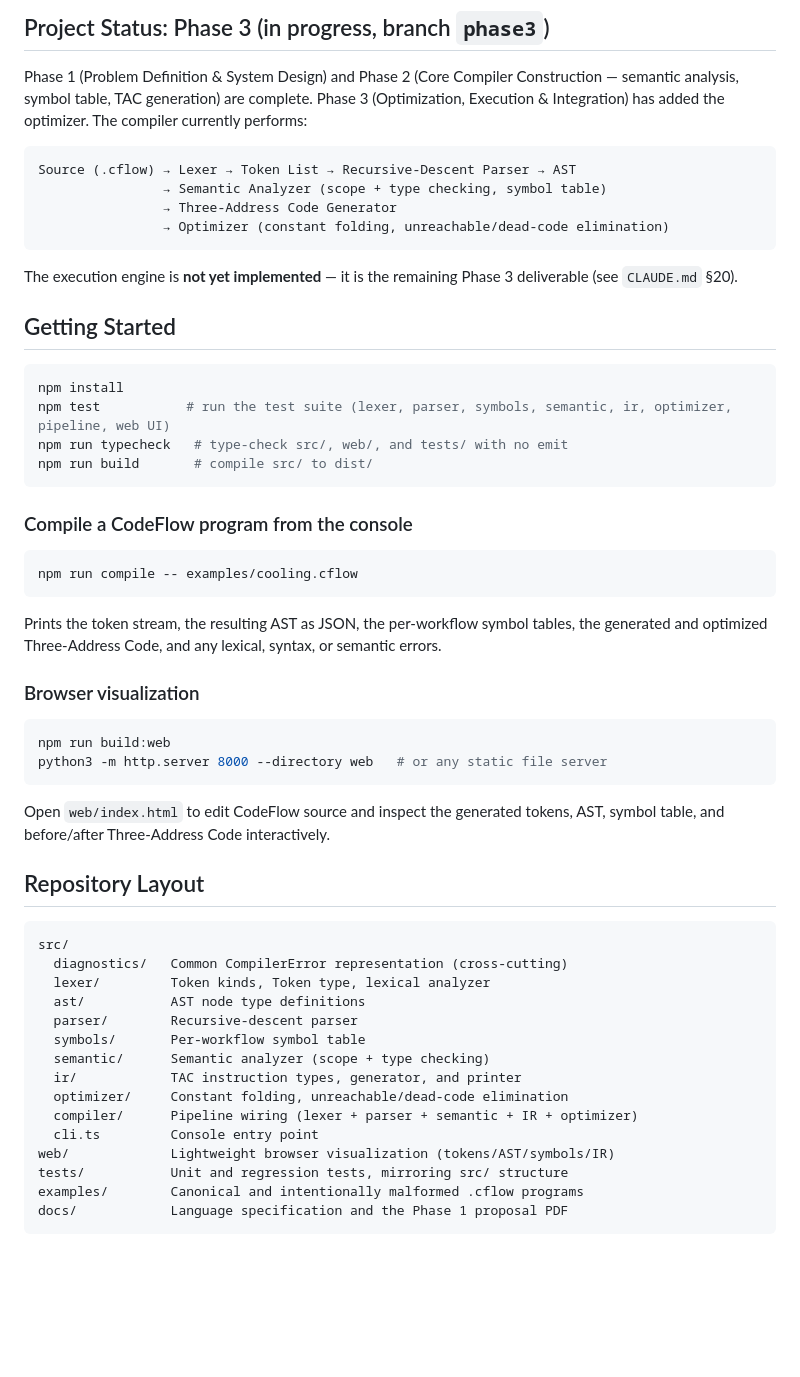
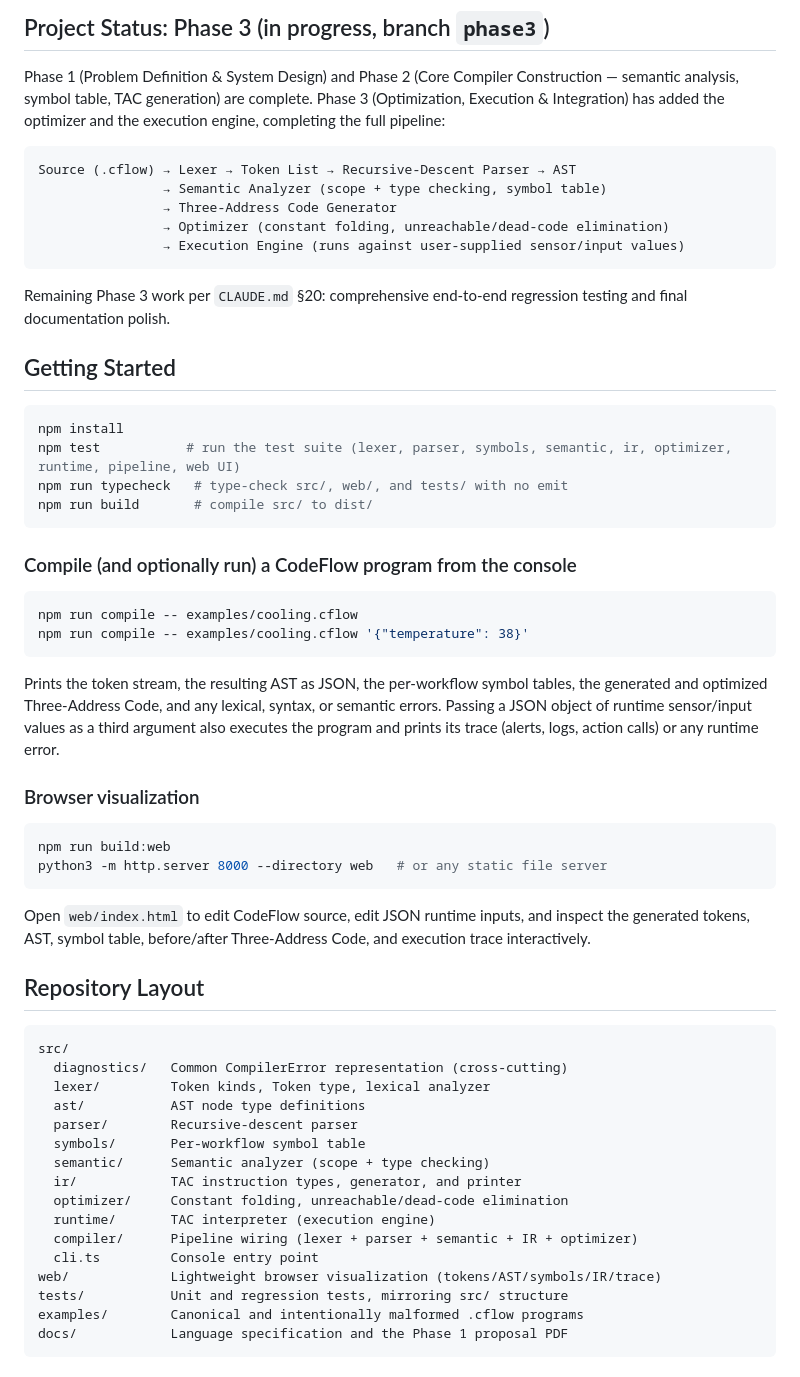
Before and after one commit to dakshcodez/CodeFlow_DSL, a Markdown page: README.md, the part around the change. Drawn GitHub-style; blank space fills up the shorter version.

Commit message:
docs: update README for execution engine

````diff
--- a/README.md
+++ b/README.md
@@ -20,36 +20,40 @@ for the original Phase 1 proposal and design document.
 Phase 1 (Problem Definition & System Design) and Phase 2 (Core Compiler
 Construction — semantic analysis, symbol table, TAC generation) are
 complete. Phase 3 (Optimization, Execution & Integration) has added the
-optimizer. The compiler currently performs:
+optimizer and the execution engine, completing the full pipeline:
 
 ```
 Source (.cflow) → Lexer → Token List → Recursive-Descent Parser → AST
                 → Semantic Analyzer (scope + type checking, symbol table)
                 → Three-Address Code Generator
                 → Optimizer (constant folding, unreachable/dead-code elimination)
+                → Execution Engine (runs against user-supplied sensor/input values)
 ```
 
-The execution engine is **not yet implemented** — it is the remaining
-Phase 3 deliverable (see `CLAUDE.md` §20).
+Remaining Phase 3 work per `CLAUDE.md` §20: comprehensive end-to-end
+regression testing and final documentation polish.
 
 ## Getting Started
 
 ```bash
 npm install
-npm test           # run the test suite (lexer, parser, symbols, semantic, ir, optimizer, pipeline, web UI)
+npm test           # run the test suite (lexer, parser, symbols, semantic, ir, optimizer, runtime, pipeline, web UI)
 npm run typecheck   # type-check src/, web/, and tests/ with no emit
 npm run build       # compile src/ to dist/
 ```
 
-### Compile a CodeFlow program from the console
+### Compile (and optionally run) a CodeFlow program from the console
 
 ```bash
 npm run compile -- examples/cooling.cflow
+npm run compile -- examples/cooling.cflow '{"temperature": 38}'
 ```
 
 Prints the token stream, the resulting AST as JSON, the per-workflow
 symbol tables, the generated and optimized Three-Address Code, and any
-lexical, syntax, or semantic errors.
+lexical, syntax, or semantic errors. Passing a JSON object of runtime
+sensor/input values as a third argument also executes the program and
+prints its trace (alerts, logs, action calls) or any runtime error.
 
 ### Browser visualization
 
@@ -58,9 +62,9 @@ npm run build:web
 python3 -m http.server 8000 --directory web   # or any static file server
 ```
 
-Open `web/index.html` to edit CodeFlow source and inspect the generated
-tokens, AST, symbol table, and before/after Three-Address Code
-interactively.
+Open `web/index.html` to edit CodeFlow source, edit JSON runtime inputs,
+and inspect the generated tokens, AST, symbol table, before/after
+Three-Address Code, and execution trace interactively.
 
 ## Repository Layout
 
@@ -74,9 +78,10 @@ src/
   semantic/      Semantic analyzer (scope + type checking)
   ir/            TAC instruction types, generator, and printer
   optimizer/     Constant folding, unreachable/dead-code elimination
+  runtime/       TAC interpreter (execution engine)
   compiler/      Pipeline wiring (lexer + parser + semantic + IR + optimizer)
   cli.ts         Console entry point
-web/             Lightweight browser visualization (tokens/AST/symbols/IR)
+web/             Lightweight browser visualization (tokens/AST/symbols/IR/trace)
 tests/           Unit and regression tests, mirroring src/ structure
 examples/        Canonical and intentionally malformed .cflow programs
 docs/            Language specification and the Phase 1 proposal PDF
````
